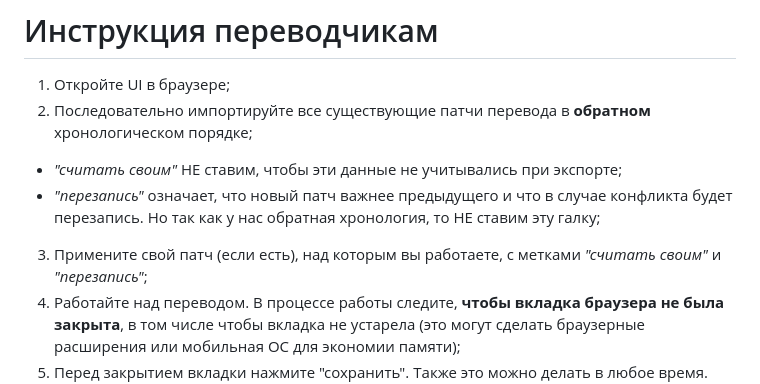
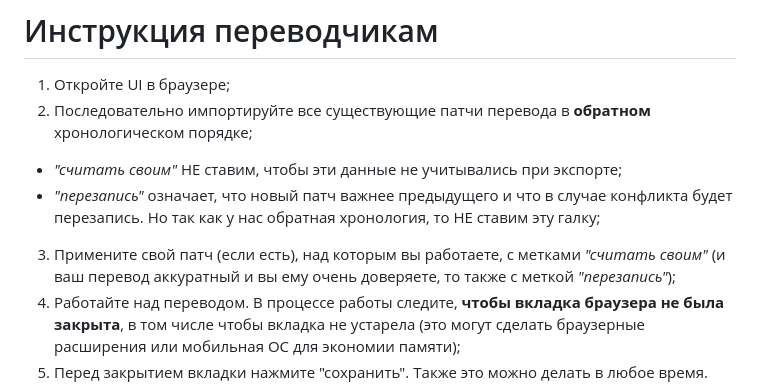
Before and after one commit to MarisKori/OxygenNotIncluded-ru, a Markdown page: docs/README.md, the part around the change. GitHub-like rendering.

```diff
--- a/docs/README.md
+++ b/docs/README.md
@@ -13,7 +13,7 @@ https://mariskori.github.io/OxygenNotIncluded-ru/
 2. Последовательно импортируйте все существующие патчи перевода в **обратном** хронологическом порядке;
   - *"считать своим"* НЕ ставим, чтобы эти данные не учитывались при экспорте;
   - *"перезапись"* означает, что новый патч важнее предыдущего и что в случае конфликта будет перезапись. Но так как у нас обратная хронология, то НЕ ставим эту галку;
-3. Примените свой патч (если есть), над которым вы работаете, с метками *"считать своим"* и *"перезапись"*;
+3. Примените свой патч (если есть), над которым вы работаете, с метками *"считать своим"* (и ваш перевод аккуратный и вы ему очень доверяете, то также с меткой *"перезапись"*);
 4. Работайте над переводом. В процессе работы следите, **чтобы вкладка браузера не была закрыта**, в том числе чтобы вкладка не устарела (это могут сделать браузерные расширения или мобильная ОС для экономии памяти);
 5. Перед закрытием вкладки нажмите "сохранить". Также это можно делать в любое время. Само по себе это действие сохранит работу в локальное хранилище браузера;
 6. Скопируйте весь текст и запишите его в текстовый файл, это и будет новый патч.
```
